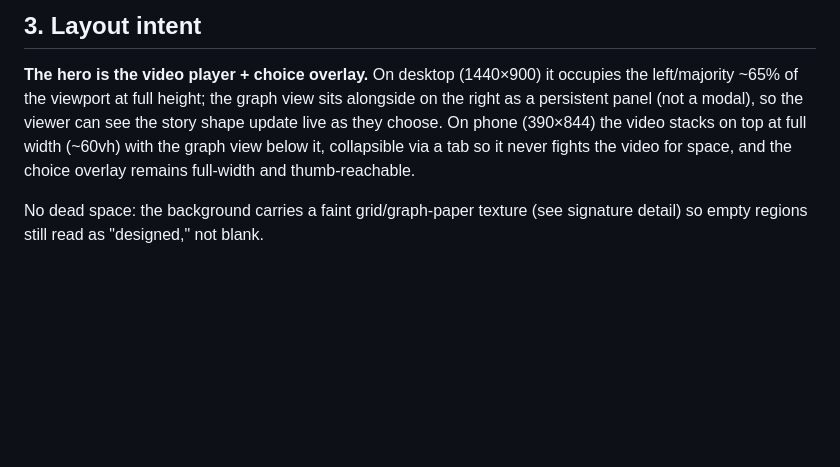
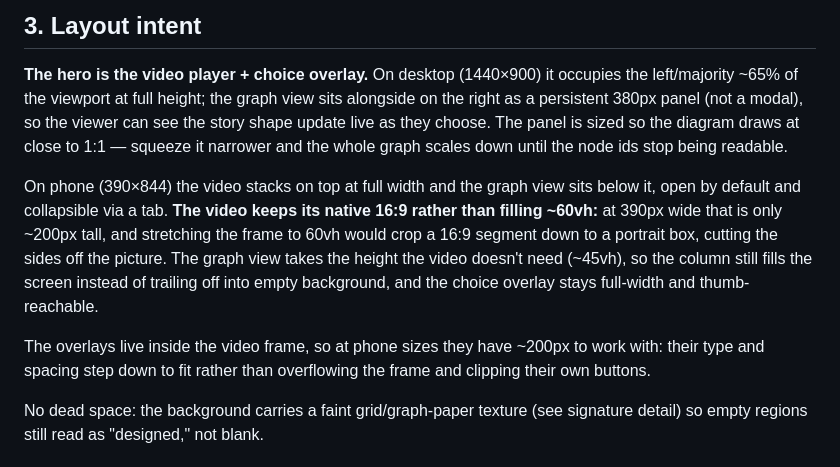
Before and after one commit to ctkrug/branchreel, a Markdown page: docs/DESIGN.md, the part around the change. Rendered like a GitHub page; blank space fills up the shorter version.

Commit message:
docs(design): keep the phone video at 16:9 instead of 60vh
The brief called for a ~60vh video on phone, but a 16:9 segment at
390px wide is ~200px tall and the only way to reach 60vh is to crop the
picture to a portrait box. Choosing the uncropped frame is the right
trade for a demo whose whole point is showing the footage, so record
that and give the freed height to the graph view.

```diff
--- a/docs/DESIGN.md
+++ b/docs/DESIGN.md
@@ -53,10 +53,20 @@ layered shadow (`0 1px 2px rgba(0,0,0,0.4), 0 4px 12px rgba(0,0,0,0.3)`) for dep
 
 **The hero is the video player + choice overlay.** On desktop (1440×900) it occupies the
 left/majority ~65% of the viewport at full height; the graph view sits alongside on the right
-as a persistent panel (not a modal), so the viewer can see the story shape update live as they
-choose. On phone (390×844) the video stacks on top at full width (~60vh) with the graph view
-below it, collapsible via a tab so it never fights the video for space, and the choice overlay
-remains full-width and thumb-reachable.
+as a persistent 380px panel (not a modal), so the viewer can see the story shape update live as
+they choose. The panel is sized so the diagram draws at close to 1:1 — squeeze it narrower and
+the whole graph scales down until the node ids stop being readable.
+
+On phone (390×844) the video stacks on top at full width and the graph view sits below it, open
+by default and collapsible via a tab. **The video keeps its native 16:9 rather than filling
+~60vh:** at 390px wide that is only ~200px tall, and stretching the frame to 60vh would crop a
+16:9 segment down to a portrait box, cutting the sides off the picture. The graph view takes the
+height the video doesn't need (~45vh), so the column still fills the screen instead of trailing
+off into empty background, and the choice overlay stays full-width and thumb-reachable.
+
+The overlays live inside the video frame, so at phone sizes they have ~200px to work with: their
+type and spacing step down to fit rather than overflowing the frame and clipping their own
+buttons.
 
 No dead space: the background carries a faint grid/graph-paper texture (see signature detail)
 so empty regions still read as "designed," not blank.
```
